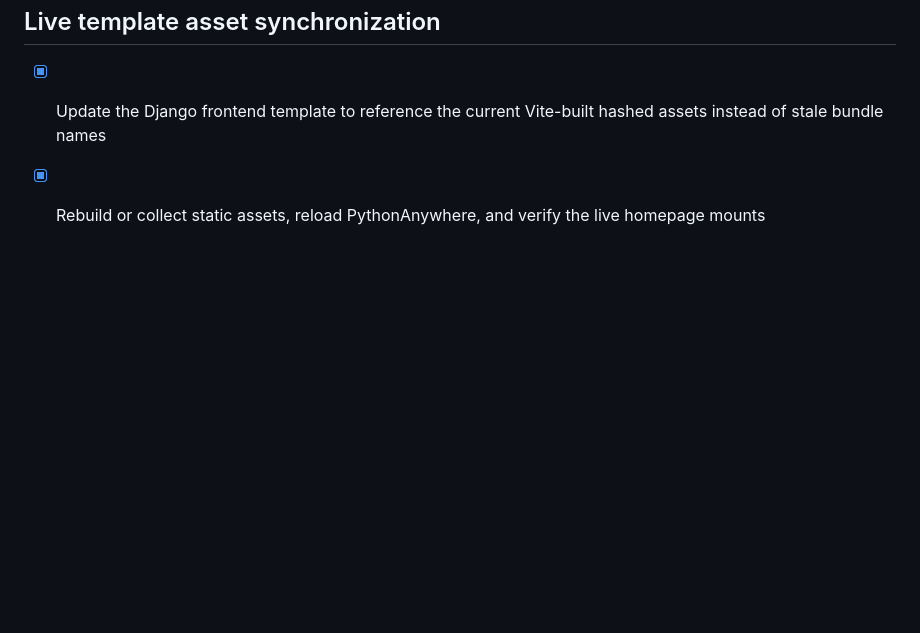
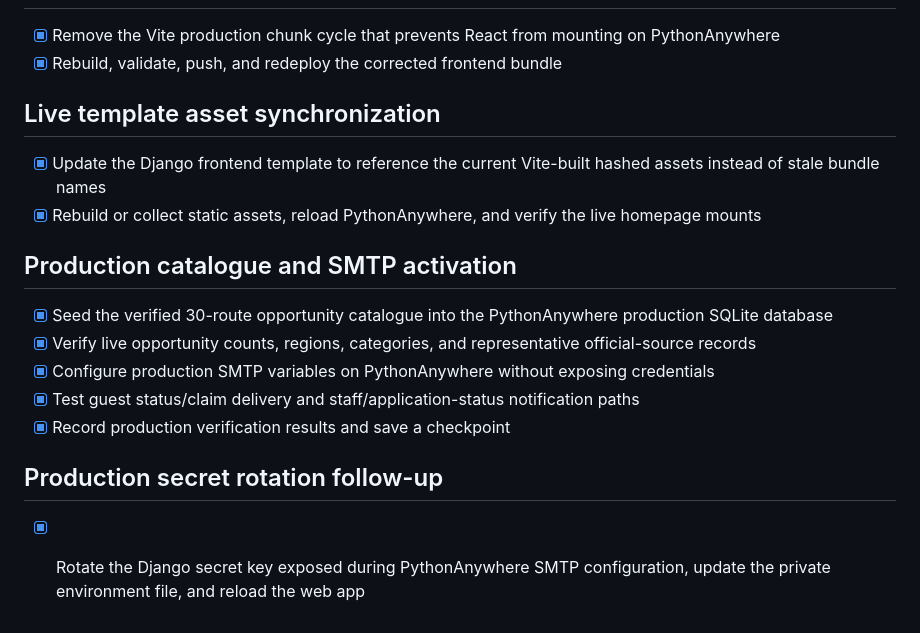
Before and after one commit to SHINGIRO-link/globalpathways, a Markdown page: todo.md, the part around the change. Drawn GitHub-style; blank space fills up the shorter version.

Commit message:
Checkpoint: Seeds the verified 30-route opportunity catalogue into the PythonAnywhere SQLite production database and verifies 30 live API records with 17 Asia/13 Europe and 23 scholarship/7 job distribution plus official-source representatives. Configures private PythonAnywhere SMTP settings for Gmail with restrictive permissions, confirms the required keys without exposing the password, sends a controlled Django SMTP test successfully, reloads the live web app, rotates the previously exposed Django secret key, and verifies the live health endpoint returns status ok. No credentials are committed to the repository.

```diff
--- a/todo.md
+++ b/todo.md
@@ -413,3 +413,15 @@
 
 - [x] Update the Django frontend template to reference the current Vite-built hashed assets instead of stale bundle names
 - [x] Rebuild or collect static assets, reload PythonAnywhere, and verify the live homepage mounts
+
+## Production catalogue and SMTP activation
+
+- [x] Seed the verified 30-route opportunity catalogue into the PythonAnywhere production SQLite database
+- [x] Verify live opportunity counts, regions, categories, and representative official-source records
+- [x] Configure production SMTP variables on PythonAnywhere without exposing credentials
+- [x] Test guest status/claim delivery and staff/application-status notification paths
+- [x] Record production verification results and save a checkpoint
+
+## Production secret rotation follow-up
+
+- [x] Rotate the Django secret key exposed during PythonAnywhere SMTP configuration, update the private environment file, and reload the web app
```
